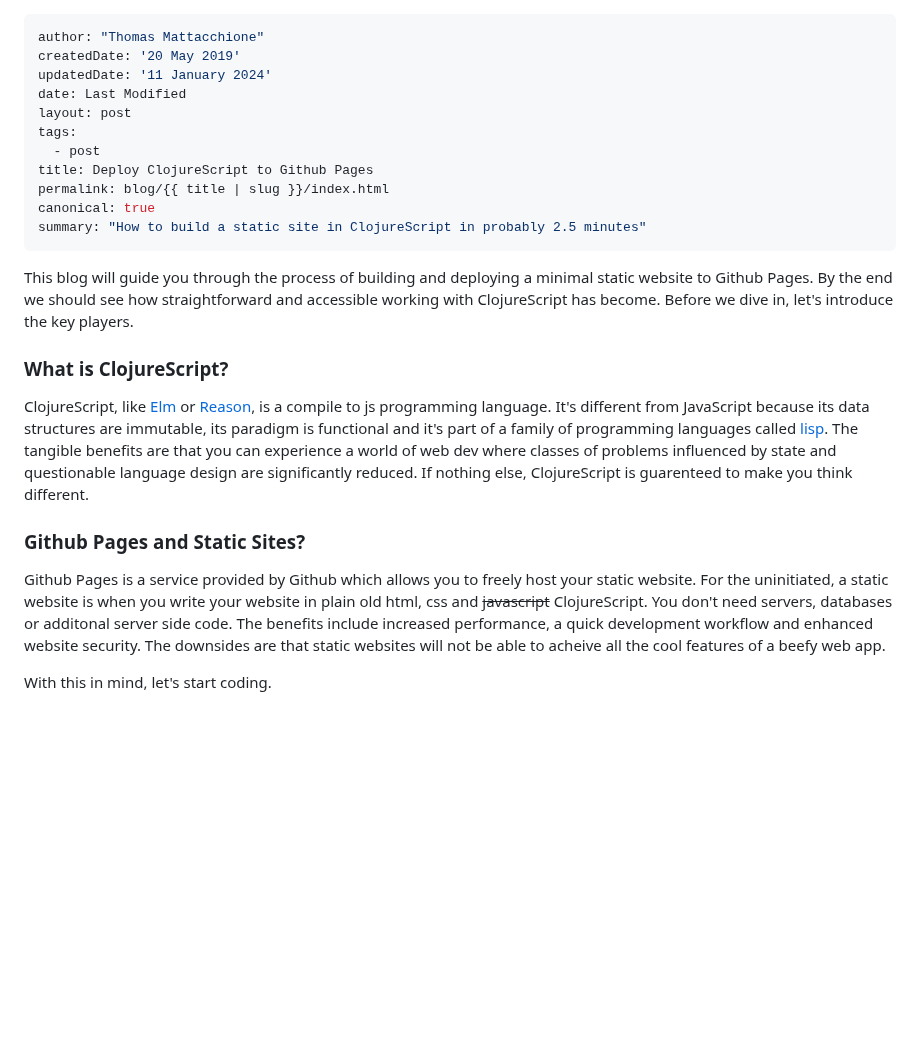
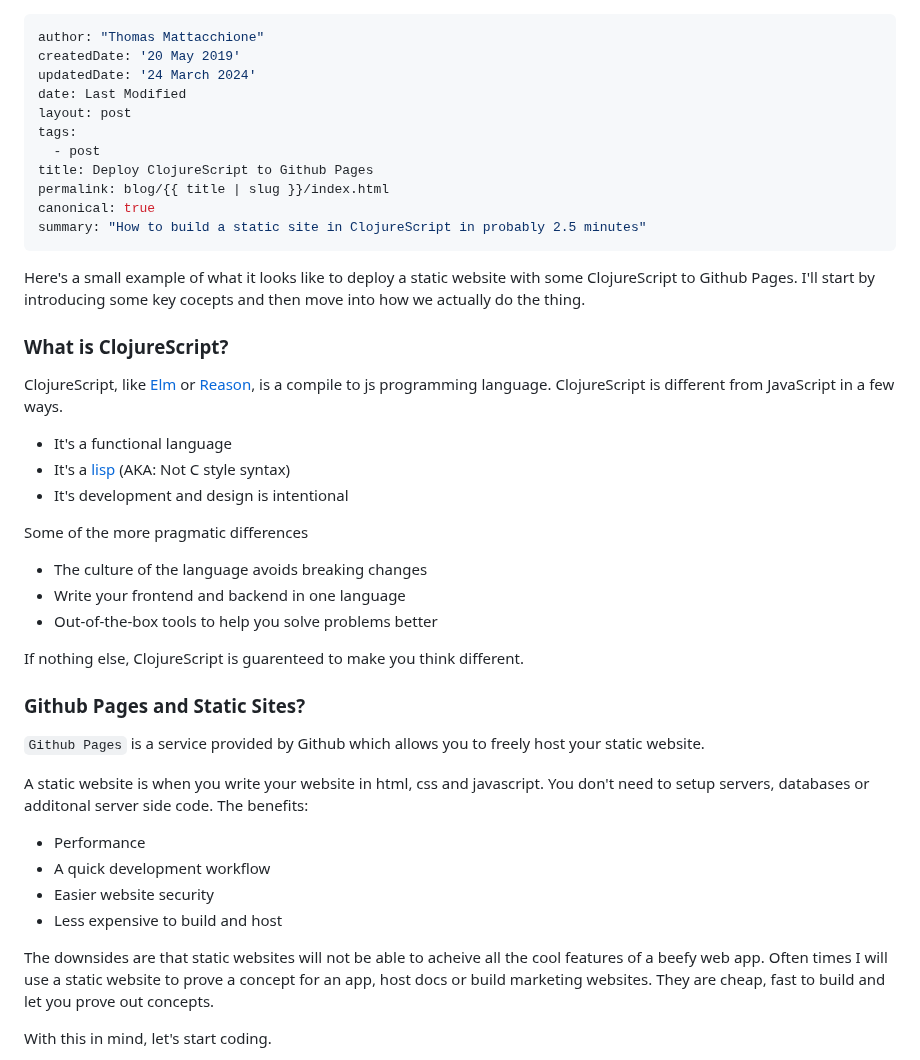
Before and after one commit to athomasoriginal/com.betweentwoparens, a Markdown page: src/posts/000-deploy-clojureScript-to-github-pages.md, the part around one of its changes. Rendered like a GitHub page; blank space fills up the shorter version.

```diff
--- a/src/posts/000-deploy-clojureScript-to-github-pages.md
+++ b/src/posts/000-deploy-clojureScript-to-github-pages.md
@@ -1,7 +1,7 @@
 ---
 author: "Thomas Mattacchione"
 createdDate: '20 May 2019'
-updatedDate: '11 January 2024'
+updatedDate: '24 March 2024'
 date: Last Modified
 layout: post
 tags:
@@ -12,15 +12,45 @@ canonical: true
 summary: "How to build a static site in ClojureScript in probably 2.5 minutes"
 ---
 
-This blog will guide you through the process of building and deploying a minimal static website to Github Pages. By the end we should see how straightforward and accessible working with ClojureScript has become. Before we dive in, let's introduce the key players.
+Here's a small example of what it looks like to deploy a static website with
+some ClojureScript to Github Pages. I'll start by introducing some key cocepts
+and then move into how we actually do the thing.
 
 ### What is ClojureScript?
 
-ClojureScript, like [Elm] or [Reason], is a compile to js programming language. It's different from JavaScript because its data structures are immutable, its paradigm is functional and it's part of a family of programming languages called [lisp]. The tangible benefits are that you can experience a world of web dev where classes of problems influenced by state and questionable language design are significantly reduced. If nothing else, ClojureScript is guarenteed to make you think different.
+ClojureScript, like [Elm] or [Reason], is a compile to js programming language.
+ClojureScript is different from JavaScript in a few ways.
+
+* It's a functional language
+* It's a [lisp] (AKA: Not C style syntax)
+* It's development and design is intentional
+
+Some of the more pragmatic differences
+
+* The culture of the language avoids breaking changes
+* Write your frontend and backend in one language
+* Out-of-the-box tools to help you solve problems better
+
+If nothing else, ClojureScript is guarenteed to make you think different.
 
 ### Github Pages and Static Sites?
 
-Github Pages is a service provided by Github which allows you to freely host your static website. For the uninitiated, a static website is when you write your website in plain old html, css and ~~javascript~~ ClojureScript. You don't need servers, databases or additonal server side code. The benefits include increased performance, a quick development workflow and enhanced website security. The downsides are that static websites will not be able to acheive all the cool features of a beefy web app.
+`Github Pages` is a service provided by Github which allows you to freely host
+your static website.
+
+A static website is when you write your website in html, css and
+javascript.  You don't need to setup servers, databases or additonal server
+side code. The benefits:
+
+* Performance
+* A quick development workflow
+* Easier website security
+* Less expensive to build and host
+
+The downsides are that static websites will not be able to acheive all the cool
+features of a beefy web app.  Often times I will use a static website to prove
+a concept for an app, host docs or build marketing websites.  They are cheap,
+fast to build and let you prove out concepts.
 
 With this in mind, let's start coding.
 
```
Also changed, not shown: other parts of src/posts/000-deploy-clojureScript-to-github-pages.md (+65 -21 lines).
